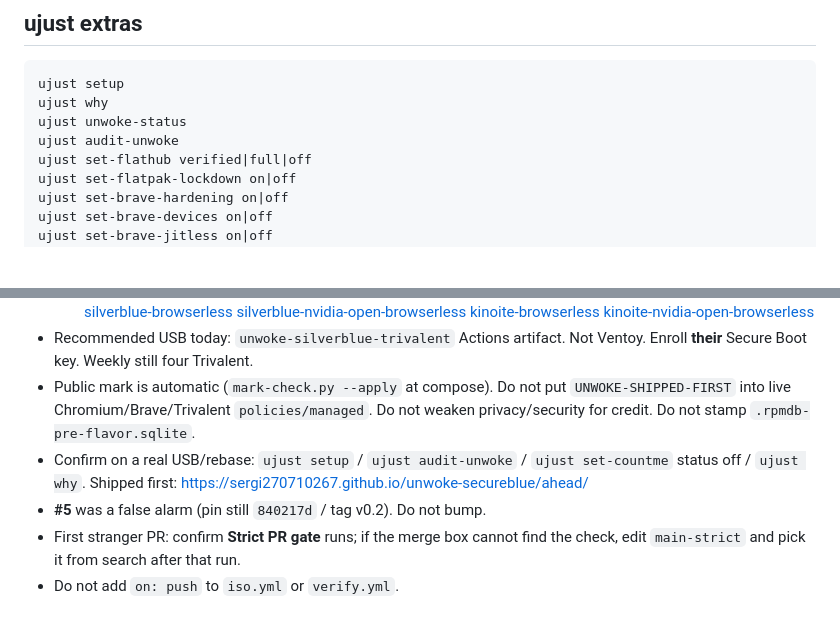
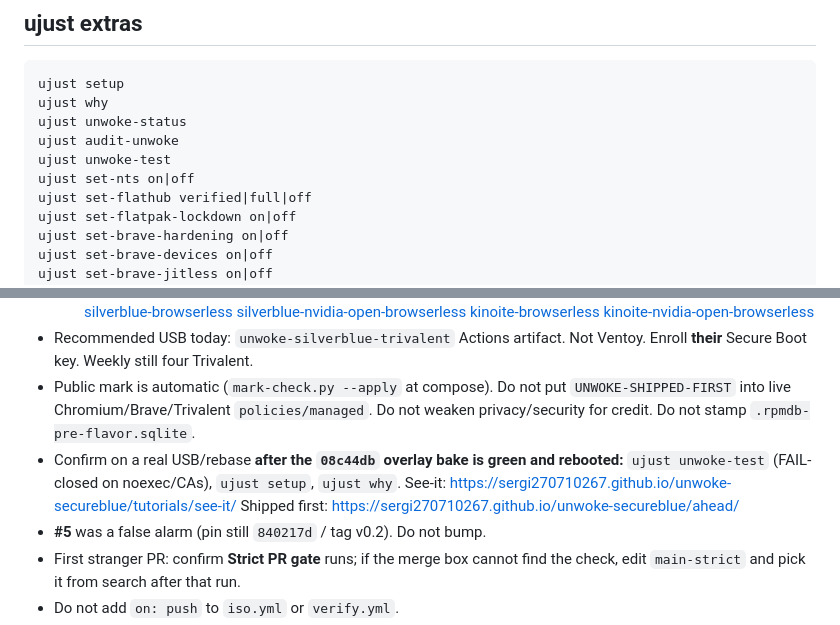
Before and after one commit to SeRgi270710267/unwoke-secureblue, a Markdown page: PROGRESS.md, 2 parts joined by grey strips. Rendered like a GitHub page; blank space fills up the shorter version.

```diff
--- a/PROGRESS.md
+++ b/PROGRESS.md
@@ -113,6 +146,8 @@ ujust setup
 ujust why
 ujust unwoke-status
 ujust audit-unwoke
+ujust unwoke-test
+ujust set-nts on|off
 ujust set-flathub verified|full|off
 ujust set-flatpak-lockdown on|off
 ujust set-brave-hardening on|off
@@ -233,7 +270,7 @@ Image-side theme, privacy.sh, Setup fingerprint button, rpmdb restore, and sqlit
   - green: [silverblue-trivalent](https://github.com/SeRgi270710267/unwoke-secureblue/actions/runs/33271596640) [kinoite-trivalent](https://github.com/SeRgi270710267/unwoke-secureblue/actions/runs/33271598181) [silverblue-nvidia-open-trivalent](https://github.com/SeRgi270710267/unwoke-secureblue/actions/runs/33271599868) [kinoite-nvidia-open-trivalent](https://github.com/SeRgi270710267/unwoke-secureblue/actions/runs/33271601020) [silverblue-browserless](https://github.com/SeRgi270710267/unwoke-secureblue/actions/runs/33271607795) [silverblue-nvidia-open-browserless](https://github.com/SeRgi270710267/unwoke-secureblue/actions/runs/33271608871) [kinoite-browserless](https://github.com/SeRgi270710267/unwoke-secureblue/actions/runs/33271610062) [kinoite-nvidia-open-browserless](https://github.com/SeRgi270710267/unwoke-secureblue/actions/runs/33271611064)
 - Recommended USB today: `unwoke-silverblue-trivalent` Actions artifact. Not Ventoy. Enroll **their** Secure Boot key. Weekly still four Trivalent.
 - Public mark is automatic (`mark-check.py --apply` at compose). Do not put `UNWOKE-SHIPPED-FIRST` into live Chromium/Brave/Trivalent `policies/managed`. Do not weaken privacy/security for credit. Do not stamp `.rpmdb-pre-flavor.sqlite`.
-- Confirm on a real USB/rebase: `ujust setup` / `ujust audit-unwoke` / `ujust set-countme` status off / `ujust why`. Shipped first: https://sergi270710267.github.io/unwoke-secureblue/ahead/
+- Confirm on a real USB/rebase **after the `08c44db` overlay bake is green and rebooted:** `ujust unwoke-test` (FAIL-closed on noexec/CAs), `ujust setup`, `ujust why`. See-it: https://sergi270710267.github.io/unwoke-secureblue/tutorials/see-it/  Shipped first: https://sergi270710267.github.io/unwoke-secureblue/ahead/
 - **#5** was a false alarm (pin still `840217d` / tag v0.2). Do not bump.
 - First stranger PR: confirm **Strict PR gate** runs; if the merge box cannot find the check, edit `main-strict` and pick it from search after that run.
 - Do not add `on: push` to `iso.yml` or `verify.yml`.
```
Also changed, not shown: other parts of PROGRESS.md (+41 -6 lines).
